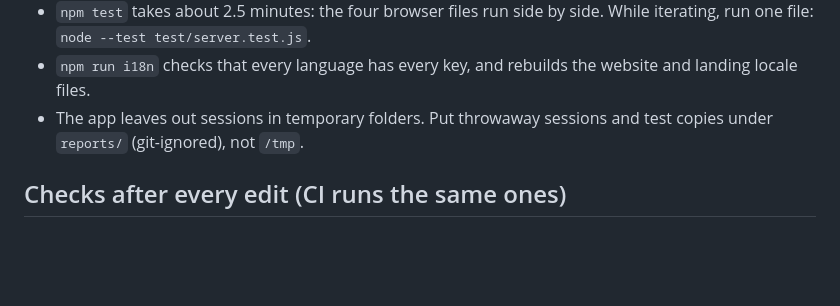
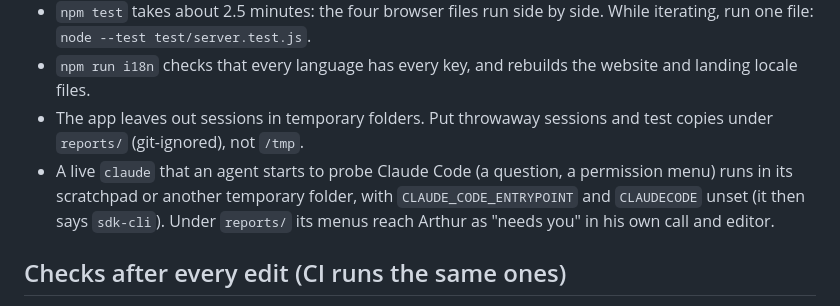
Before and after one commit to Alexvolkihar/agent-standup, a Markdown page: CLAUDE.md, the part around the change. Rendered like a GitHub page; blank space fills up the shorter version.

Commit message:
Test sessions that coding agents start to probe Claude Code stay out of Arthur's call (CLAUDE.md)
Co-Authored-By: Claude Opus 5.5 <noreply@anthropic.com>

```diff
--- a/CLAUDE.md
+++ b/CLAUDE.md
@@ -28,6 +28,7 @@ Agent Standup shows the Claude Code, Codex, Mistral Vibe and Cowork sessions of
 - `npm test` takes about 2.5 minutes: the four browser files run side by side. While iterating, run one file: `node --test test/server.test.js`.
 - `npm run i18n` checks that every language has every key, and rebuilds the website and landing locale files.
 - The app leaves out sessions in temporary folders. Put throwaway sessions and test copies under `reports/` (git-ignored), not `/tmp`.
+- A live `claude` that an agent starts to probe Claude Code (a question, a permission menu) runs in its scratchpad or another temporary folder, with `CLAUDE_CODE_ENTRYPOINT` and `CLAUDECODE` unset (it then says `sdk-cli`). Under `reports/` its menus reach Arthur as "needs you" in his own call and editor.
 
 ## Checks after every edit (CI runs the same ones)
 - `node --check` on each `.js` you touched.
```
